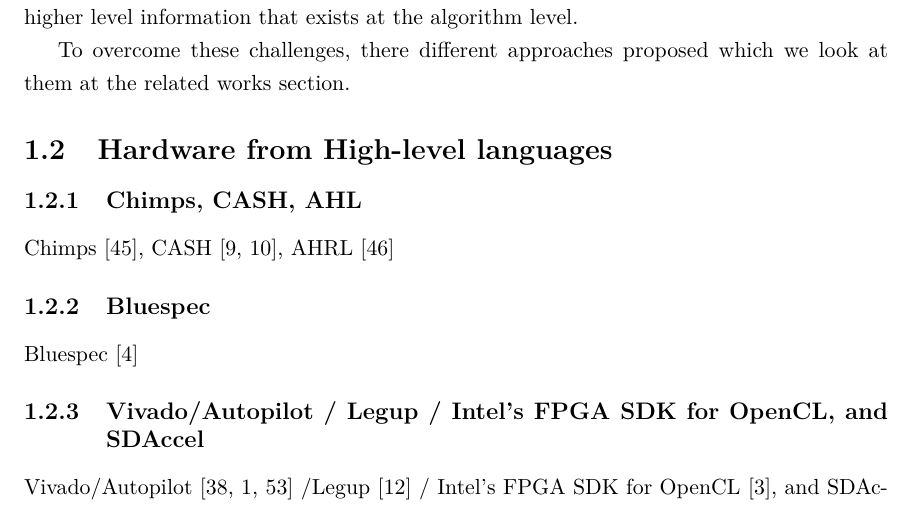
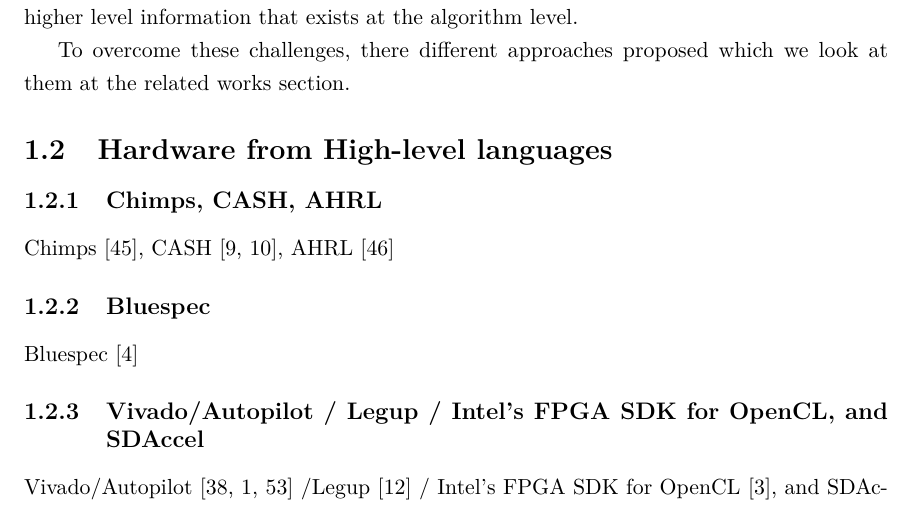
Before and after one commit to amsharifian/Depth-Report, a LaTeX thesis (main.tex, which reads 03-related-works.tex): part of page 7 of 15, cut so that both start at the same text. Compiled offline with pdfLaTeX.

Commit message:
Fix a minor mistake in naming

```diff
--- a/03-related-works.tex
+++ b/03-related-works.tex
@@ -4,7 +4,7 @@
 
 \section{Hardware from High-level languages}
 
-\subsection{Chimps, CASH, AHL}
+\subsection{Chimps, CASH, AHRL}
 
 Chimps~\cite{chimps}, CASH~\cite{budiu_pegasus_2002,budiu_cash_2002}, AHRL~\cite{ahrl}
 % * Generate hardware from ANSI C
```
